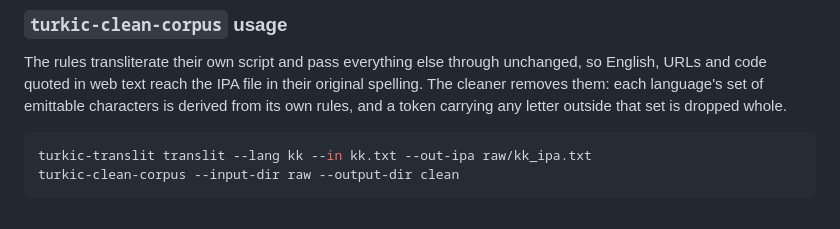
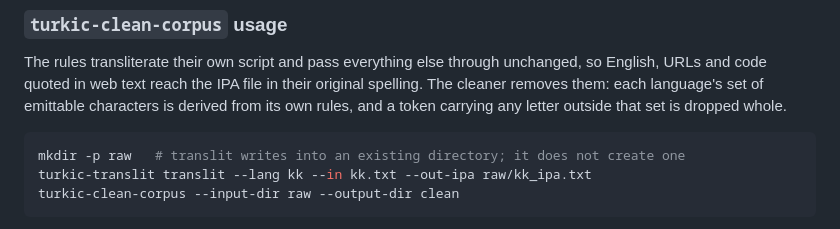
Before and after one commit to wagner-austin/turkic_transliteration, a Markdown page: README.md, the part around the change. Rendered like a GitHub page.

Commit message:
The README's turkic-clean-corpus example creates its raw directory before transliterating into it, for board task 2f5fced1. turkic-translit translit opens its output path as given and raised FileNotFoundError for raw/kk_ipa.txt when raw did not exist, measured on a fresh pip install of 0.5.10 on pendragon. The example as published in 0.5.10 therefore failed at its first command, and the added mkdir line says why it is there.

````diff
--- a/README.md
+++ b/README.md
@@ -150,6 +150,7 @@ of emittable characters is derived from its own rules, and a token
 carrying any letter outside that set is dropped whole.
 
 ```bash
+mkdir -p raw   # translit writes into an existing directory; it does not create one
 turkic-translit translit --lang kk --in kk.txt --out-ipa raw/kk_ipa.txt
 turkic-clean-corpus --input-dir raw --output-dir clean
 ```
````
